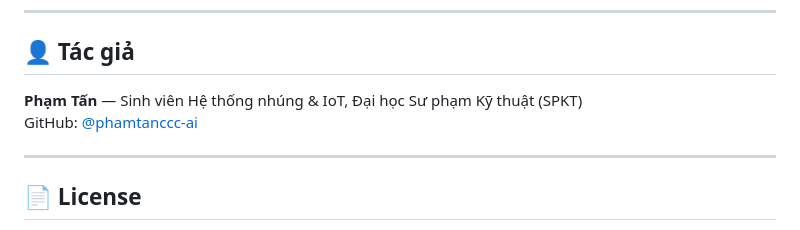
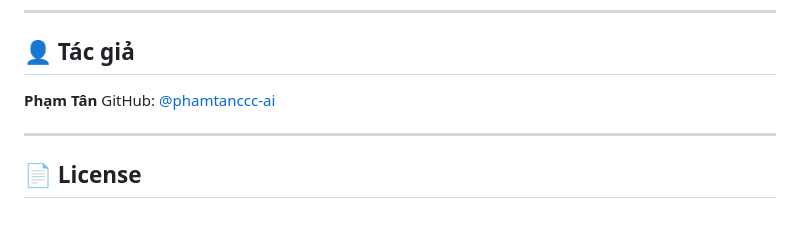
Before and after one commit to phamtanccc-ai/SmartHomeFlutter, a Markdown page: README.md, the part around the change. Rendered like a GitHub page.

```diff
--- a/README.md
+++ b/README.md
@@ -141,7 +141,7 @@ flutter build apk --release --split-per-abi
 
 ## 👤 Tác giả
 
-**Phạm Tấn** — Sinh viên Hệ thống nhúng & IoT, Đại học Sư phạm Kỹ thuật (SPKT)
+**Phạm Tân**
 GitHub: [@phamtanccc-ai](https://github.com/phamtanccc-ai)
 
 ---
```
